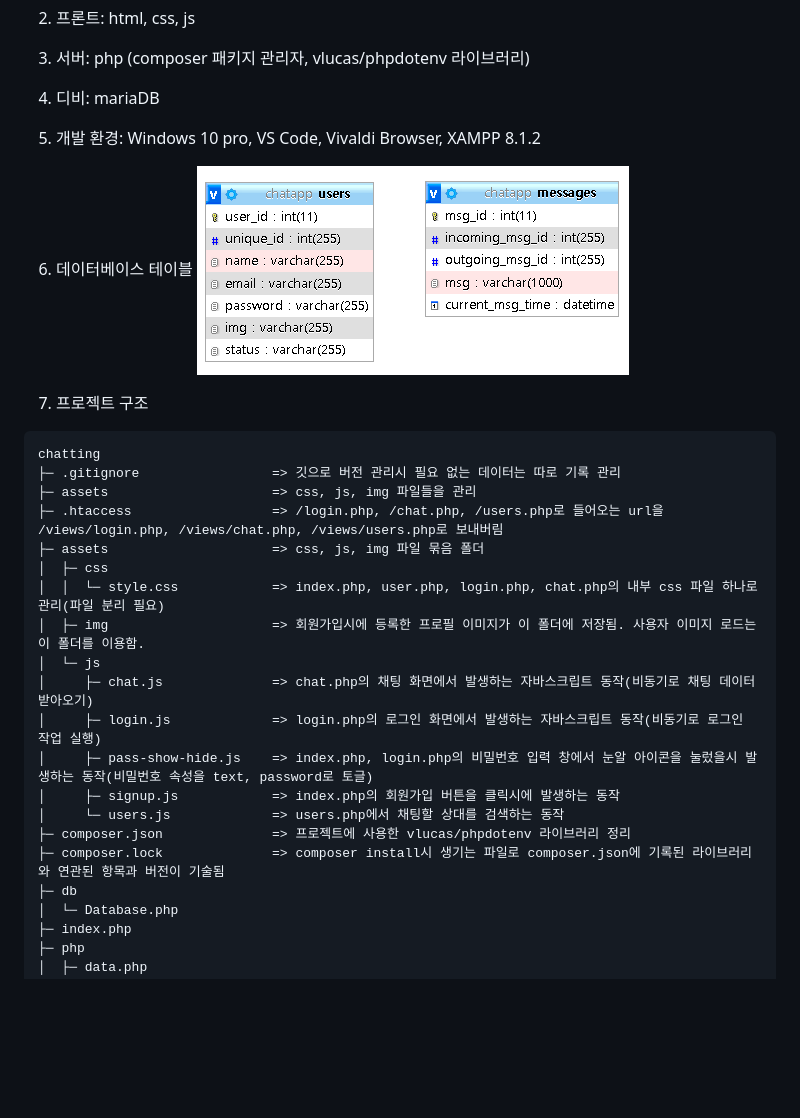
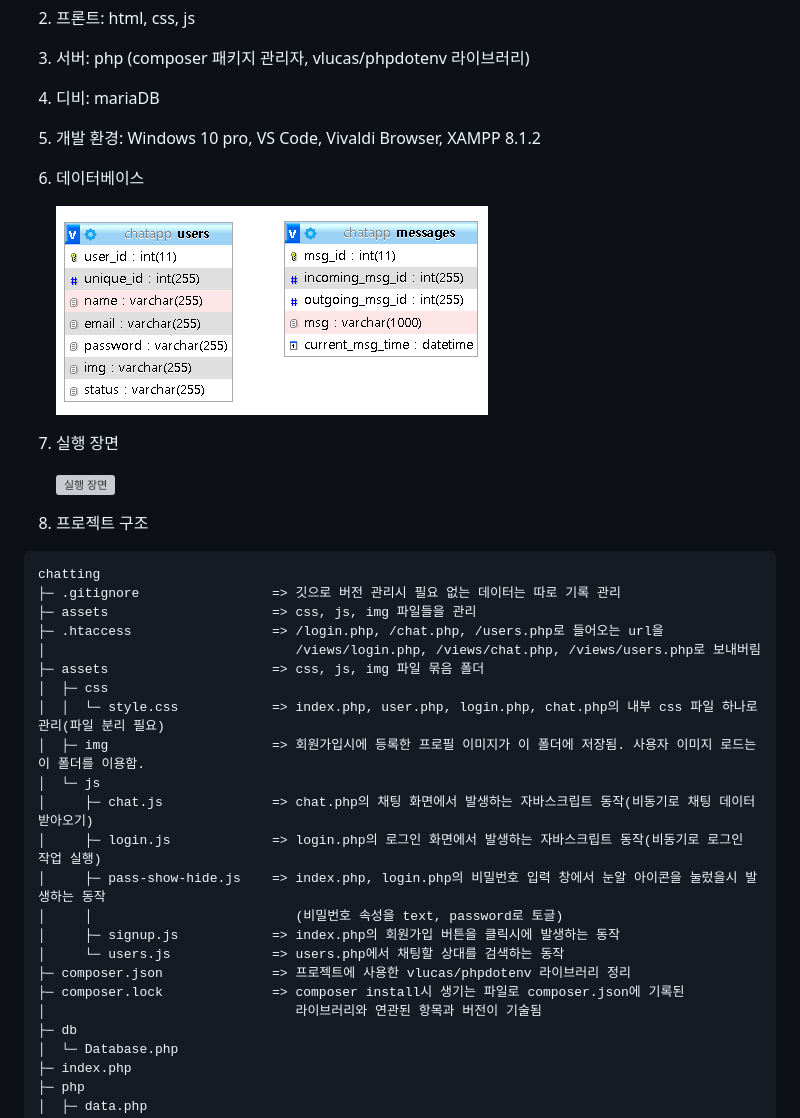
Before and after one commit to hyundai-sangho/chatting, a Markdown page: README.md, the part around one of its changes. GitHub-like rendering; blank space fills up the shorter version; grey boxes are pictures that could not be loaded.

Commit message:
README 내용 변경 및 추가

````diff
--- a/README.md
+++ b/README.md
@@ -8,16 +8,22 @@
 
 5. 개발 환경: Windows 10 pro, VS Code, Vivaldi Browser, XAMPP 8.1.2
 
-6. 데이터베이스 테이블
+6. 데이터베이스
+
    ![데이터베이스 테이블](screenshot/databaseTable.png)
 
-7. 프로젝트 구조
+7. 실행 장면
+
+   ![실행 장면](screenshot/play.gif)
+
+8. 프로젝트 구조
 
 ```
 chatting
 ├─ .gitignore                 => 깃으로 버전 관리시 필요 없는 데이터는 따로 기록 관리
 ├─ assets                     => css, js, img 파일들을 관리
-├─ .htaccess                  => /login.php, /chat.php, /users.php로 들어오는 url을 /views/login.php, /views/chat.php, /views/users.php로 보내버림
+├─ .htaccess                  => /login.php, /chat.php, /users.php로 들어오는 url을
+│                                /views/login.php, /views/chat.php, /views/users.php로 보내버림
 ├─ assets                     => css, js, img 파일 묶음 폴더
 │  ├─ css
 │  │  └─ style.css            => index.php, user.php, login.php, chat.php의 내부 css 파일 하나로 관리(파일 분리 필요)
@@ -25,11 +31,13 @@ chatting
 │  └─ js
 │     ├─ chat.js              => chat.php의 채팅 화면에서 발생하는 자바스크립트 동작(비동기로 채팅 데이터 받아오기)
 │     ├─ login.js             => login.php의 로그인 화면에서 발생하는 자바스크립트 동작(비동기로 로그인 작업 실행)
-│     ├─ pass-show-hide.js    => index.php, login.php의 비밀번호 입력 창에서 눈알 아이콘을 눌렀을시 발생하는 동작(비밀번호 속성을 text, password로 토글)
+│     ├─ pass-show-hide.js    => index.php, login.php의 비밀번호 입력 창에서 눈알 아이콘을 눌렀을시 발생하는 동작
+│     │                          (비밀번호 속성을 text, password로 토글)
 │     ├─ signup.js            => index.php의 회원가입 버튼을 클릭시에 발생하는 동작
 │     └─ users.js             => users.php에서 채팅할 상대를 검색하는 동작
 ├─ composer.json              => 프로젝트에 사용한 vlucas/phpdotenv 라이브러리 정리
-├─ composer.lock              => composer install시 생기는 파일로 composer.json에 기록된 라이브러리와 연관된 항목과 버전이 기술됨
+├─ composer.lock              => composer install시 생기는 파일로 composer.json에 기록된
+│                                라이브러리와 연관된 항목과 버전이 기술됨
 ├─ db
 │  └─ Database.php
 ├─ index.php
````
Also changed, not shown: other parts of README.md (+1 -1 lines).
